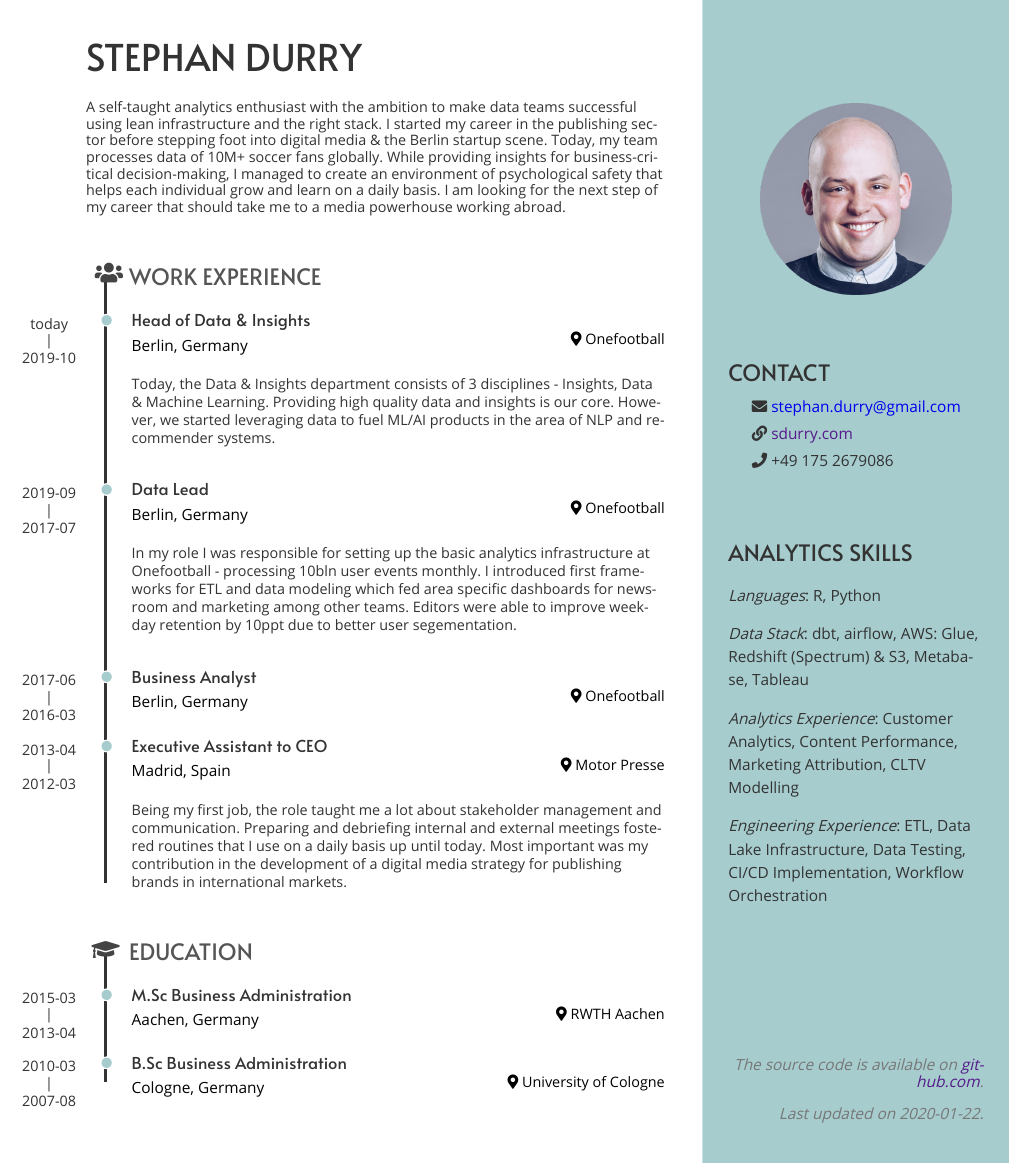
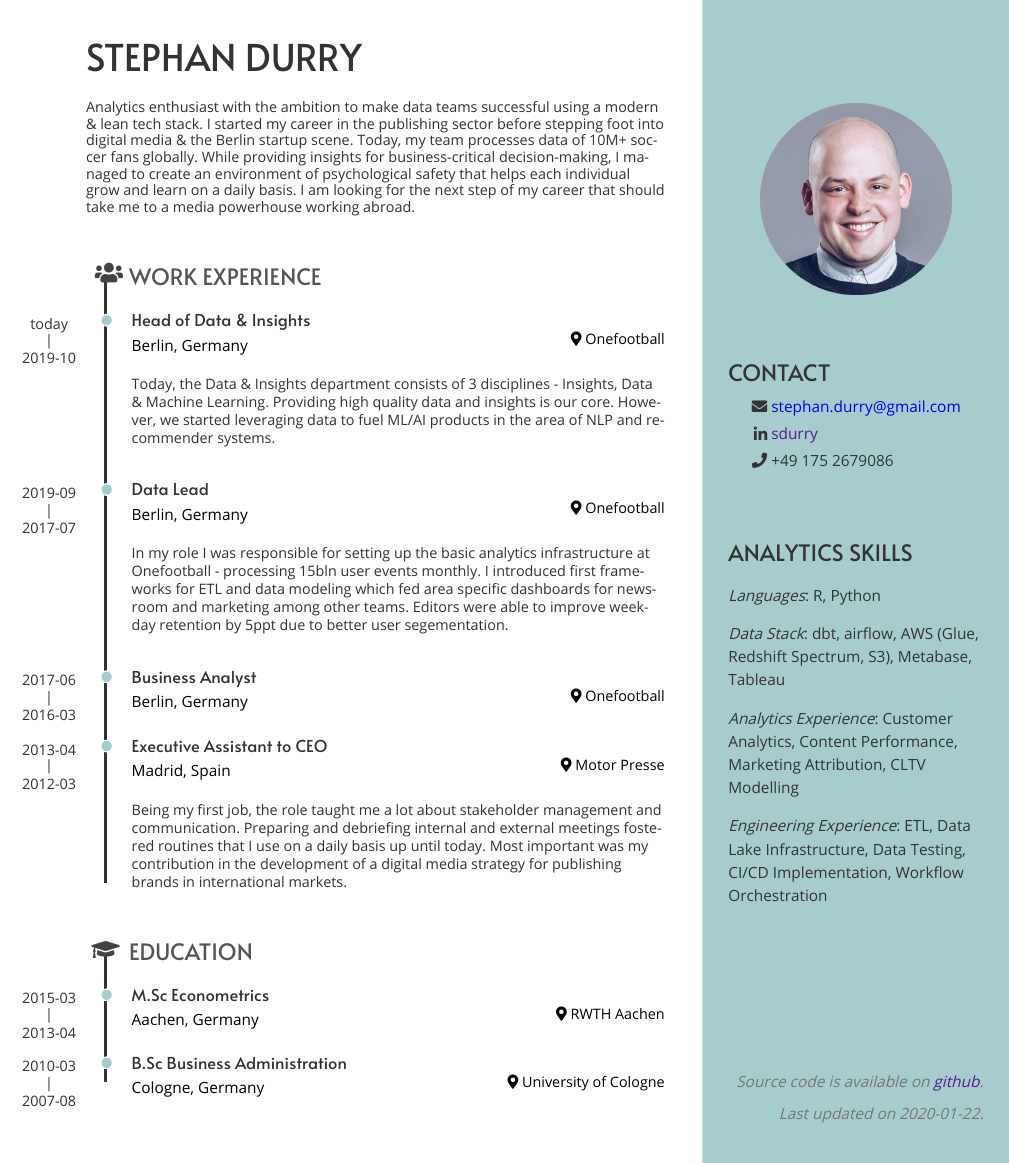
Before and after one commit to sdurry/resume, an R Markdown document (resume.Rmd): part of the page, cut so that both start at the same text. The pictures show the output file resume.pdf that the author committed with the source.

Commit message:
Small improvements

````diff
--- a/data/positions.csv
+++ b/data/positions.csv
@@ -7,8 +7,8 @@ partical_education;false;Working Student Business Development;Germany;Stuttgart;
 partical_education;false;Working Student Data Analytics;Germany;Berlin;datapine;2015-05-01;2016-02-28;
 industry;true;Executive Assistant to CEO;Spain;Madrid;Motor Presse;2012-03-01;2013-04-30;Being my first job, the role taught me a lot about stakeholder management and communication. Preparing and debriefing internal and external meetings fostered routines that I use on a daily basis up until today. Most important was my contribution in the development of a digital media strategy for publishing brands in international markets.
 industry;true;Business Analyst;Germany;Berlin;Onefootball;2016-03-01;2017-06-30;
-industry;true;Data Lead;Germany;Berlin;Onefootball;2017-07-01;2019-09-30;In my role I was responsible for setting up the basic analytics infrastructure at Onefootball - processing 10bln user events monthly. I introduced first frameworks for ETL and data modeling which fed area specific dashboards for newsroom and marketing among other teams. Editors were able to improve weekday retention by 10ppt due to better user segementation.
+industry;true;Data Lead;Germany;Berlin;Onefootball;2017-07-01;2019-09-30;In my role I was responsible for setting up the basic analytics infrastructure at Onefootball - processing 15bln user events monthly. I introduced first frameworks for ETL and data modeling which fed area specific dashboards for newsroom and marketing among other teams. Editors were able to improve weekday retention by 5ppt due to better user segementation.
 industry;true;Head of Data & Insights;Germany;Berlin;Onefootball;2019-10-01;;Today, the Data & Insights department consists of 3 disciplines - Insights, Data & Machine Learning. Providing high quality data and insights is our core. However, we started leveraging data to fuel ML/AI products in the area of NLP and recommender systems.
 education;true;B.Sc Business Administration;Germany;Cologne;University of Cologne;2007-08-01;2010-03-31;
-education;true;M.Sc Business Administration;Germany;Aachen;RWTH Aachen;2013-04-01;2015-03-31;
+education;true;M.Sc Econometrics;Germany;Aachen;RWTH Aachen;2013-04-01;2015-03-31;
 extracurricular_activity;false;Youth team coach;Germany;Cologne;Pulheimer Sport-Club;2008-10-01;2011-09-30;test
--- a/resume.Rmd
+++ b/resume.Rmd
@@ -55,6 +55,6 @@ Contact {#contact}
 -->
 - <i class="fa fa-envelope"></i> stephan.durry@gmail.com
-- <i class="fa fa-link"></i> [sdurry.com](http://sdurry.com/)
+- <i class="fa fa-linkedin"></i> [sdurry](https://www.linkedin.com/in/sdurry/)
 - <i class="fa fa-phone"></i> +49 175 2679086
 
 Analytics Skills {#skills}
@@ -62,7 +62,7 @@ Analytics Skills {#skills}
 
 _Languages_: R, Python
 
-_Data Stack_: dbt, airflow, AWS: Glue, Redshift (Spectrum) & S3, Metabase, Tableau
+_Data Stack_: dbt, airflow, AWS (Glue, Redshift Spectrum, S3), Metabase, Tableau
 
 _Analytics Experience_: Customer Analytics, Content Performance, Marketing Attribution, CLTV Modelling
 
@@ -71,7 +71,7 @@ _Engineering Experience_: ETL, Data Lake Infrastructure, Data Testing, CI/CD Imp
 Disclaimer {#disclaimer}
 --------------------------------------------------------------------------------
 
-The source code is available on [github.com](https://github.com/sdurry/resume).
+Source code is available on [github](https://github.com/sdurry/resume).
 
 Last updated on `r Sys.Date()`.
 
@@ -82,8 +82,8 @@ Stephan Durry {#title}
 --------------------------------------------------------------------------------
 
 ```{r}
-intro_text <- "A self-taught analytics enthusiast with the ambition to make data teams successful using lean
-infrastructure and the right stack. I started my career in the publishing sector before stepping foot into
+intro_text <- "Analytics enthusiast with the ambition to make data teams successful using a modern & lean
+tech stack. I started my career in the publishing sector before stepping foot into
 digital media & the Berlin startup scene. Today, my team processes data of 10M+ soccer fans globally. While providing
 insights for business-critical decision-making, I managed to create an environment of psychological safety
 that helps each individual grow and learn on a daily basis.
````
Also changed, not shown: resume.pdf, resume.Rmd (2 more changed lines).
